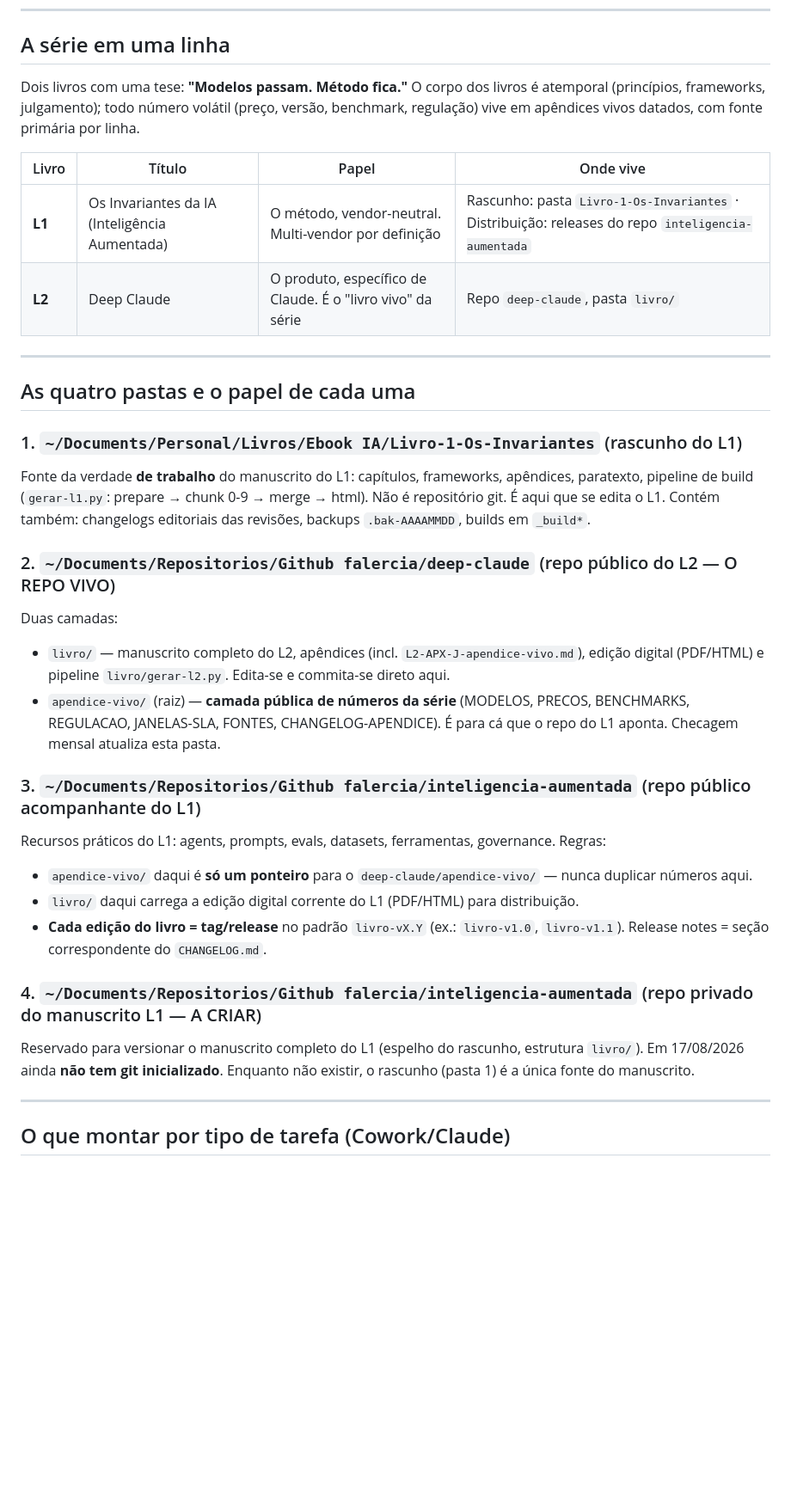
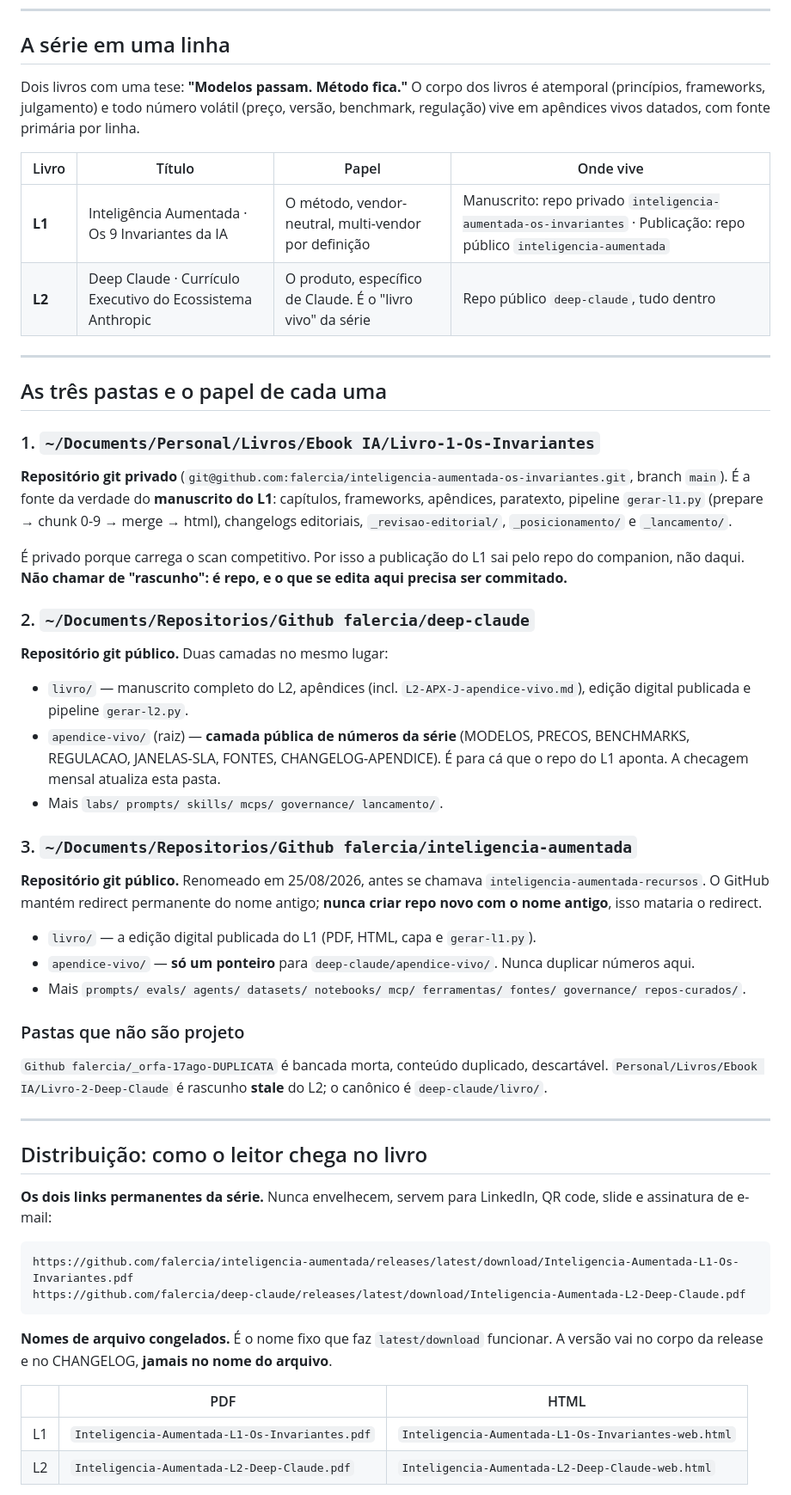
Before and after one commit to falercia/deep-claude, a Markdown page: MAPA-DO-PROJETO.md, the part around one of its changes. Shown at 86% size. Drawn GitHub-style; blank space fills up the shorter version.

````diff
--- a/MAPA-DO-PROJETO.md
+++ b/MAPA-DO-PROJETO.md
@@ -6,35 +6,52 @@
 
 ## A série em uma linha
 
-Dois livros com uma tese: **"Modelos passam. Método fica."** O corpo dos livros é atemporal (princípios, frameworks, julgamento); todo número volátil (preço, versão, benchmark, regulação) vive em apêndices vivos datados, com fonte primária por linha.
+Dois livros com uma tese: **"Modelos passam. Método fica."** O corpo dos livros é atemporal (princípios, frameworks, julgamento) e todo número volátil (preço, versão, benchmark, regulação) vive em apêndices vivos datados, com fonte primária por linha.
 
 | Livro | Título | Papel | Onde vive |
 |---|---|---|---|
-| **L1** | Os Invariantes da IA (Inteligência Aumentada) | O método, vendor-neutral. Multi-vendor por definição | Rascunho: pasta `Livro-1-Os-Invariantes` · Distribuição: releases do repo `inteligencia-aumentada` |
-| **L2** | Deep Claude | O produto, específico de Claude. É o "livro vivo" da série | Repo `deep-claude`, pasta `livro/` |
+| **L1** | Inteligência Aumentada · Os 9 Invariantes da IA | O método, vendor-neutral, multi-vendor por definição | Manuscrito: repo privado `inteligencia-aumentada-os-invariantes` · Publicação: repo público `inteligencia-aumentada` |
+| **L2** | Deep Claude · Currículo Executivo do Ecossistema Anthropic | O produto, específico de Claude. É o "livro vivo" da série | Repo público `deep-claude`, tudo dentro |
 
 ---
 
-## As quatro pastas e o papel de cada uma
+## As três pastas e o papel de cada uma
 
-### 1. `~/Documents/Personal/Livros/Ebook IA/Livro-1-Os-Invariantes` (rascunho do L1)
-Fonte da verdade **de trabalho** do manuscrito do L1: capítulos, frameworks, apêndices, paratexto, pipeline de build (`gerar-l1.py`: prepare → chunk 0-9 → merge → html). Não é repositório git. É aqui que se edita o L1.
-Contém também: changelogs editoriais das revisões, backups `.bak-AAAAMMDD`, builds em `_build*`.
+### 1. `~/Documents/Personal/Livros/Ebook IA/Livro-1-Os-Invariantes`
+**Repositório git privado** (`git@github.com:falercia/inteligencia-aumentada-os-invariantes.git`, branch `main`). É a fonte da verdade do **manuscrito do L1**: capítulos, frameworks, apêndices, paratexto, pipeline `gerar-l1.py` (prepare → chunk 0-9 → merge → html), changelogs editoriais, `_revisao-editorial/`, `_posicionamento/` e `_lancamento/`.
 
-### 2. `~/Documents/Repositorios/Github falercia/deep-claude` (repo público do L2 — O REPO VIVO)
-Duas camadas:
-- `livro/` — manuscrito completo do L2, apêndices (incl. `L2-APX-J-apendice-vivo.md`), edição digital (PDF/HTML) e pipeline `livro/gerar-l2.py`. Edita-se e commita-se direto aqui.
-- `apendice-vivo/` (raiz) — **camada pública de números da série** (MODELOS, PRECOS, BENCHMARKS, REGULACAO, JANELAS-SLA, FONTES, CHANGELOG-APENDICE). É para cá que o repo do L1 aponta. Checagem mensal atualiza esta pasta.
+É privado porque carrega o scan competitivo. Por isso a publicação do L1 sai pelo repo do companion, não daqui. **Não chamar de "rascunho": é repo, e o que se edita aqui precisa ser commitado.**
 
-### 3. `~/Documents/Repositorios/Github falercia/inteligencia-aumentada` (repo público acompanhante do L1)
-Recursos práticos do L1: agents, prompts, evals, datasets, ferramentas, governance. Regras:
-- `apendice-vivo/` daqui é **só um ponteiro** para o `deep-claude/apendice-vivo/` — nunca duplicar números aqui.
-- `livro/` daqui carrega a edição digital corrente do L1 (PDF/HTML) para distribuição.
-- **Cada edição do livro = tag/release** no padrão `livro-vX.Y` (ex.: `livro-v1.0`, `livro-v1.1`). Release notes = seção correspondente do `CHANGELOG.md`.
+### 2. `~/Documents/Repositorios/Github falercia/deep-claude`
+**Repositório git público.** Duas camadas no mesmo lugar:
+- `livro/` — manuscrito completo do L2, apêndices (incl. `L2-APX-J-apendice-vivo.md`), edição digital publicada e pipeline `gerar-l2.py`.
+- `apendice-vivo/` (raiz) — **camada pública de números da série** (MODELOS, PRECOS, BENCHMARKS, REGULACAO, JANELAS-SLA, FONTES, CHANGELOG-APENDICE). É para cá que o repo do L1 aponta. A checagem mensal atualiza esta pasta.
+- Mais `labs/ prompts/ skills/ mcps/ governance/ lancamento/`.
 
-### 4. `~/Documents/Repositorios/Github falercia/inteligencia-aumentada` (repo privado do manuscrito L1 — A CRIAR)
-Reservado para versionar o manuscrito completo do L1 (espelho do rascunho, estrutura `livro/`). Em 17/08/2026 ainda **não tem git inicializado**. Enquanto não existir, o rascunho (pasta 1) é a única fonte do manuscrito.
+### 3. `~/Documents/Repositorios/Github falercia/inteligencia-aumentada`
+**Repositório git público.** Renomeado em 25/08/2026, antes se chamava `inteligencia-aumentada-recursos`. O GitHub mantém redirect permanente do nome antigo; **nunca criar repo novo com o nome antigo**, isso mataria o redirect.
+- `livro/` — a edição digital publicada do L1 (PDF, HTML, capa e `gerar-l1.py`).
+- `apendice-vivo/` — **só um ponteiro** para `deep-claude/apendice-vivo/`. Nunca duplicar números aqui.
+- Mais `prompts/ evals/ agents/ datasets/ notebooks/ mcp/ ferramentas/ fontes/ governance/ repos-curados/`.
+
+### Pastas que não são projeto
+`Github falercia/_orfa-17ago-DUPLICATA` é bancada morta, conteúdo duplicado, descartável. `Personal/Livros/Ebook IA/Livro-2-Deep-Claude` é rascunho **stale** do L2; o canônico é `deep-claude/livro/`.
 
 ---
 
-## O que montar por tipo de tarefa (Cowork/Claude)
+## Distribuição: como o leitor chega no livro
+
+**Os dois links permanentes da série.** Nunca envelhecem, servem para LinkedIn, QR code, slide e assinatura de e-mail:
+
+```
+https://github.com/falercia/inteligencia-aumentada/releases/latest/download/Inteligencia-Aumentada-L1-Os-Invariantes.pdf
+https://github.com/falercia/deep-claude/releases/latest/download/Inteligencia-Aumentada-L2-Deep-Claude.pdf
+```
+
+**Nomes de arquivo congelados.** É o nome fixo que faz `latest/download` funcionar. A versão vai no corpo da release e no CHANGELOG, **jamais no nome do arquivo**.
+
+| | PDF | HTML |
+|---|---|---|
+| L1 | `Inteligencia-Aumentada-L1-Os-Invariantes.pdf` | `Inteligencia-Aumentada-L1-Os-Invariantes-web.html` |
+| L2 | `Inteligencia-Aumentada-L2-Deep-Claude.pdf` | `Inteligencia-Aumentada-L2-Deep-Claude-web.html` |
+
````
Also changed, not shown: other parts of MAPA-DO-PROJETO.md (+33 -19 lines).
